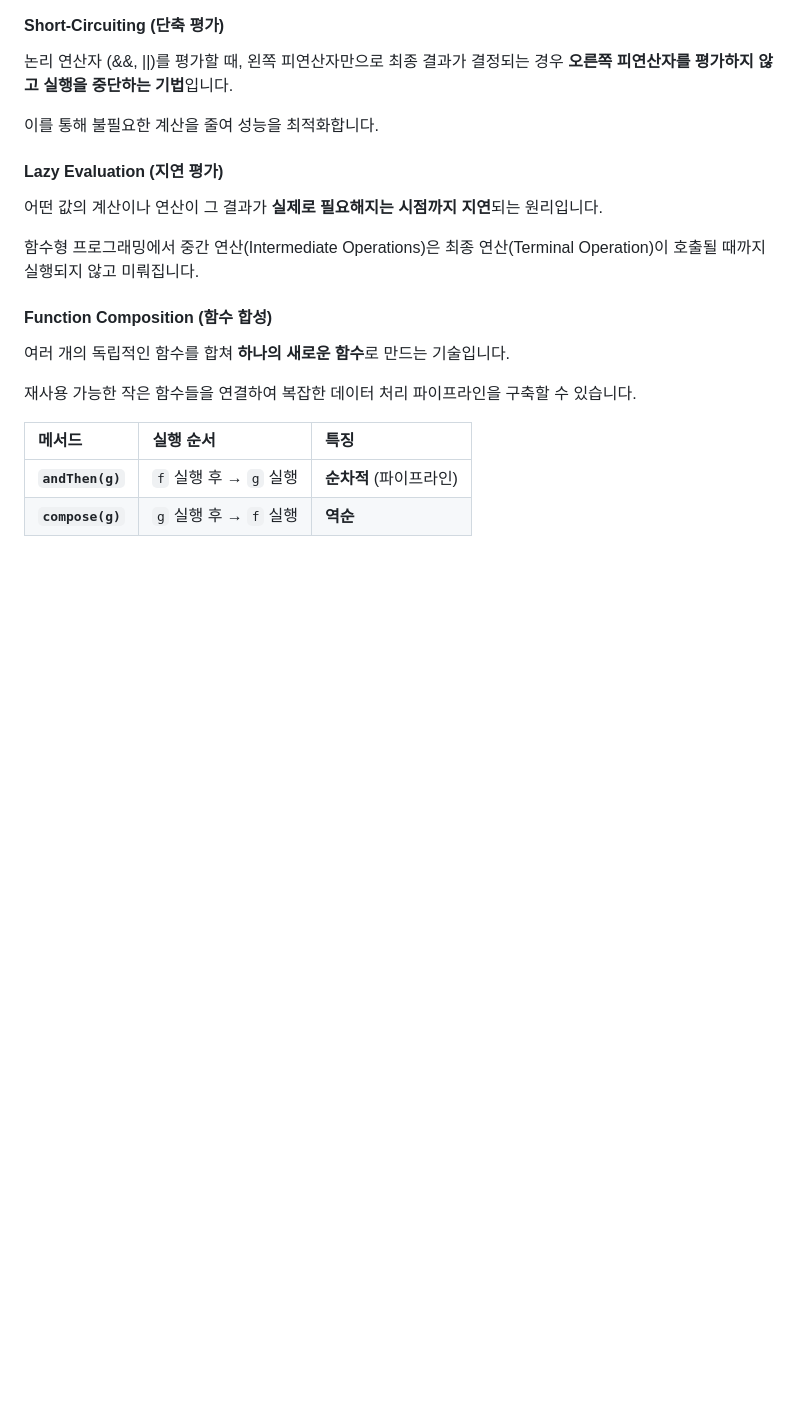
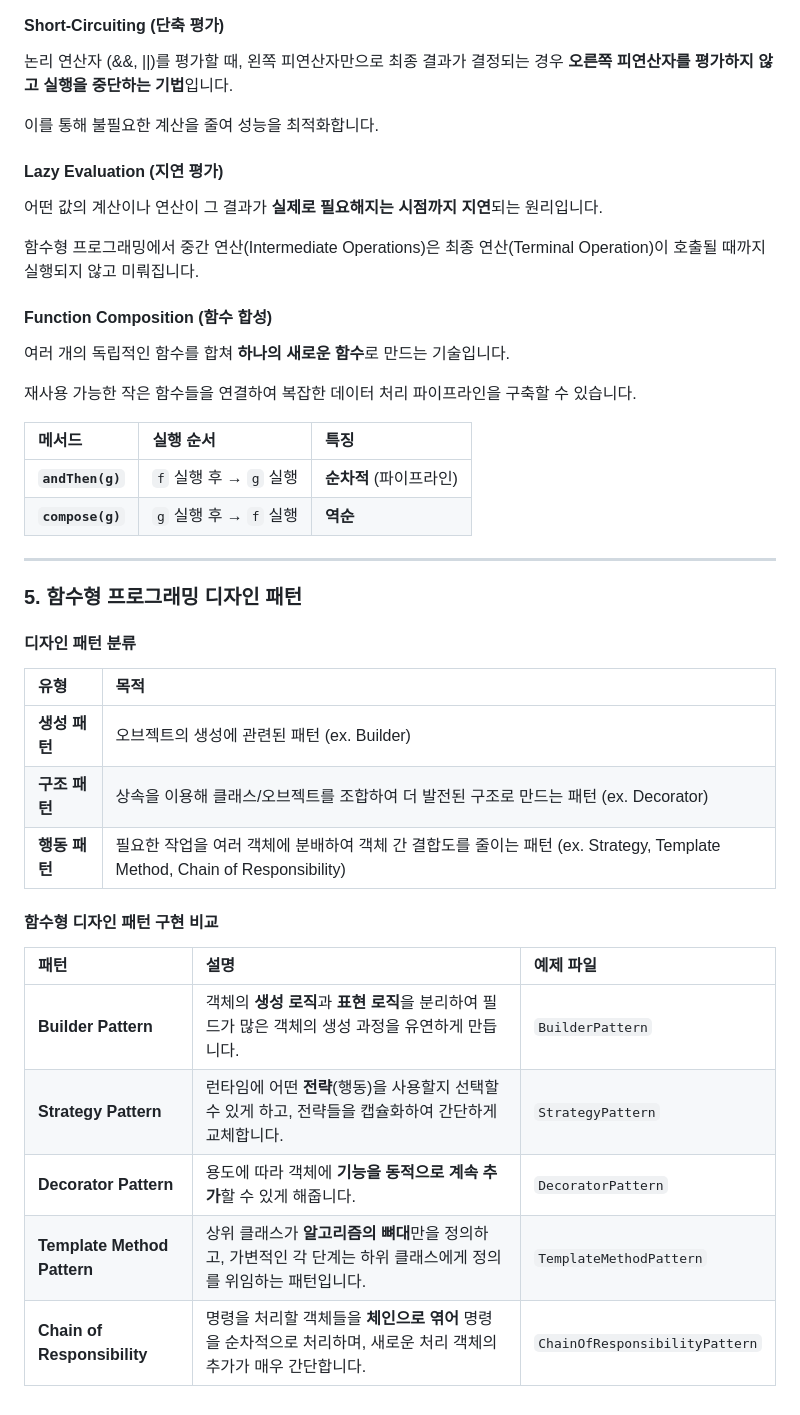
Before and after one commit to maximum-zero/learning-hub, a Markdown page: java-stream/README.md, the part around the change. Rendered like a GitHub page; blank space fills up the shorter version.

Commit message:
docs(java-stream): README 파일 업데이트
- 함수형 프로그래밍 디자인 패턴 항목 추가
- Builder Pattern, Strategy Pattern, Decorator Pattern, Template Method Pattern, Chain of Responsibility 학습 및 내용 추가

```diff
--- a/java-stream/README.md
+++ b/java-stream/README.md
@@ -120,3 +120,25 @@
 | :--- | :--- | :--- |
 | **`andThen(g)`** | `f` 실행 후 → `g` 실행 | **순차적** (파이프라인) |
 | **`compose(g)`** | `g` 실행 후 → `f` 실행 | **역순** |
+
+---
+
+### 5. 함수형 프로그래밍 디자인 패턴
+
+#### 디자인 패턴 분류
+
+| 유형 | 목적 |
+| :--- | :--- |
+| **생성 패턴** | 오브젝트의 생성에 관련된 패턴 (ex. Builder) |
+| **구조 패턴** | 상속을 이용해 클래스/오브젝트를 조합하여 더 발전된 구조로 만드는 패턴 (ex. Decorator) |
+| **행동 패턴** | 필요한 작업을 여러 객체에 분배하여 객체 간 결합도를 줄이는 패턴 (ex. Strategy, Template Method, Chain of Responsibility) |
+
+#### 함수형 디자인 패턴 구현 비교
+
+| 패턴 | 설명 | 예제 파일 |
+| :--- | :--- | :--- |
+| **Builder Pattern** | 객체의 **생성 로직**과 **표현 로직**을 분리하여 필드가 많은 객체의 생성 과정을 유연하게 만듭니다. | `BuilderPattern` |
+| **Strategy Pattern** | 런타임에 어떤 **전략**(행동)을 사용할지 선택할 수 있게 하고, 전략들을 캡슐화하여 간단하게 교체합니다. | `StrategyPattern` |
+| **Decorator Pattern** | 용도에 따라 객체에 **기능을 동적으로 계속 추가**할 수 있게 해줍니다. | `DecoratorPattern` |
+| **Template Method Pattern** | 상위 클래스가 **알고리즘의 뼈대**만을 정의하고, 가변적인 각 단계는 하위 클래스에게 정의를 위임하는 패턴입니다. | `TemplateMethodPattern` |
+| **Chain of Responsibility** | 명령을 처리할 객체들을 **체인으로 엮어** 명령을 순차적으로 처리하며, 새로운 처리 객체의 추가가 매우 간단합니다. | `ChainOfResponsibilityPattern` |
```
